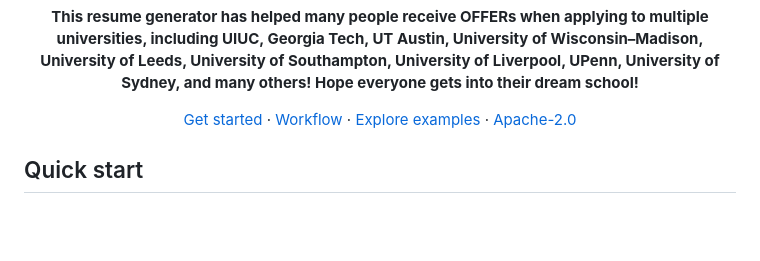
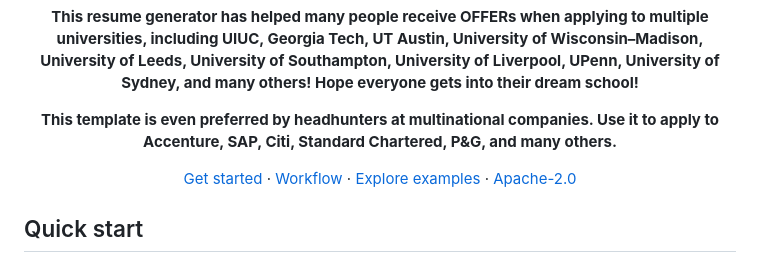
Before and after one commit to AlanSong2077/english-resume-skill, a Markdown page: README.md, the part around the change. Drawn GitHub-style; blank space fills up the shorter version.

Commit message:
更新 README.md

```diff
--- a/README.md
+++ b/README.md
@@ -14,6 +14,12 @@
 <p align="center">
   <strong>This resume generator has helped many people receive OFFERs when applying to multiple universities, including UIUC, Georgia Tech, UT Austin, University of Wisconsin–Madison, University of Leeds, University of Southampton, University of Liverpool, UPenn, University of Sydney, and many others! Hope everyone gets into their dream school!</strong>
 </p>
+<p align="center">
+<strong>This template is even preferred by headhunters at multinational companies. Use it to apply to Accenture, SAP, Citi, Standard Chartered, P&G, and many others.</strong>
+</p>
+
+
+
 
 
 <p align="center">
```
